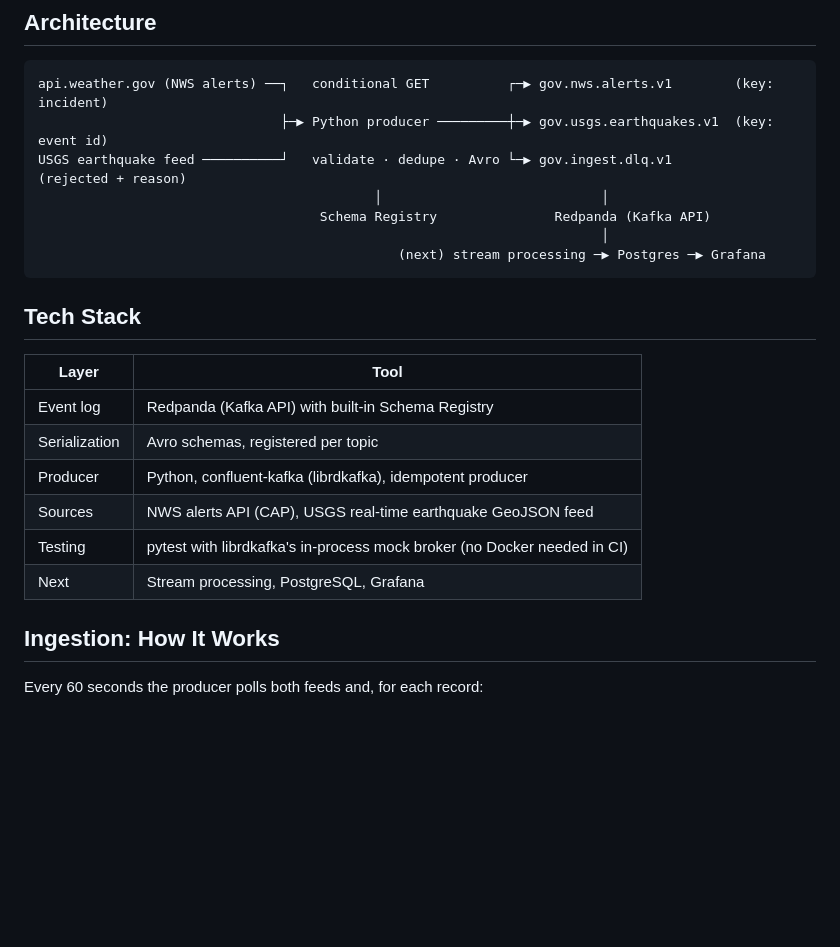
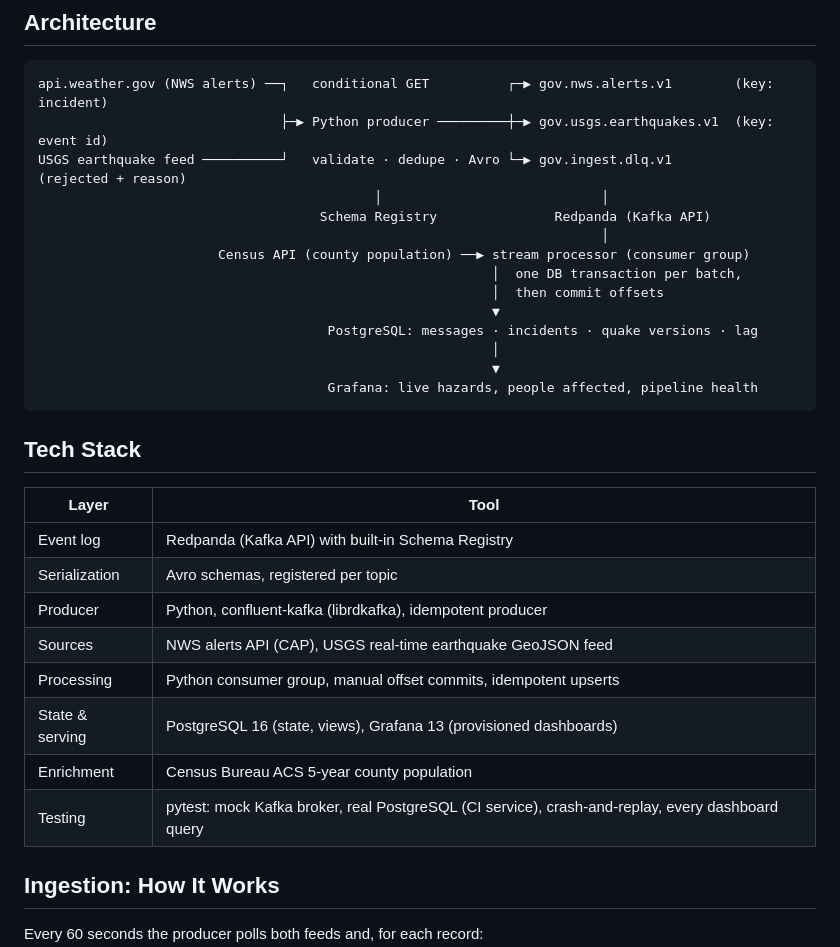
Before and after one commit to Jahnavidoppalapudi/realtime-public-safety-alerts, a Markdown page: README.md, the part around one of its changes. Drawn GitHub-style; blank space fills up the shorter version.

````diff
--- a/README.md
+++ b/README.md
@@ -33,7 +33,14 @@ USGS earthquake feed ──────────┘   validate · dedupe · A
                                            │                            │
                                     Schema Registry               Redpanda (Kafka API)
                                                                         │
-                                              (next) stream processing ─▶ Postgres ─▶ Grafana
+                       Census API (county population) ──▶ stream processor (consumer group)
+                                                          │  one DB transaction per batch,
+                                                          │  then commit offsets
+                                                          ▼
+                                     PostgreSQL: messages · incidents · quake versions · lag
+                                                          │
+                                                          ▼
+                                     Grafana: live hazards, people affected, pipeline health
 ```
 
 ## Tech Stack
@@ -44,8 +51,10 @@ USGS earthquake feed ──────────┘   validate · dedupe · A
 | Serialization | Avro schemas, registered per topic |
 | Producer | Python, confluent-kafka (librdkafka), idempotent producer |
 | Sources | NWS alerts API (CAP), USGS real-time earthquake GeoJSON feed |
-| Testing | pytest with librdkafka's in-process mock broker (no Docker needed in CI) |
-| Next | Stream processing, PostgreSQL, Grafana |
+| Processing | Python consumer group, manual offset commits, idempotent upserts |
+| State & serving | PostgreSQL 16 (state, views), Grafana 13 (provisioned dashboards) |
+| Enrichment | Census Bureau ACS 5-year county population |
+| Testing | pytest: mock Kafka broker, real PostgreSQL (CI service), crash-and-replay, every dashboard query |
 
 ## Ingestion: How It Works
 
````
Also changed, not shown: other parts of README.md (+69 -7 lines), docs/images/dashboard.png (added).
